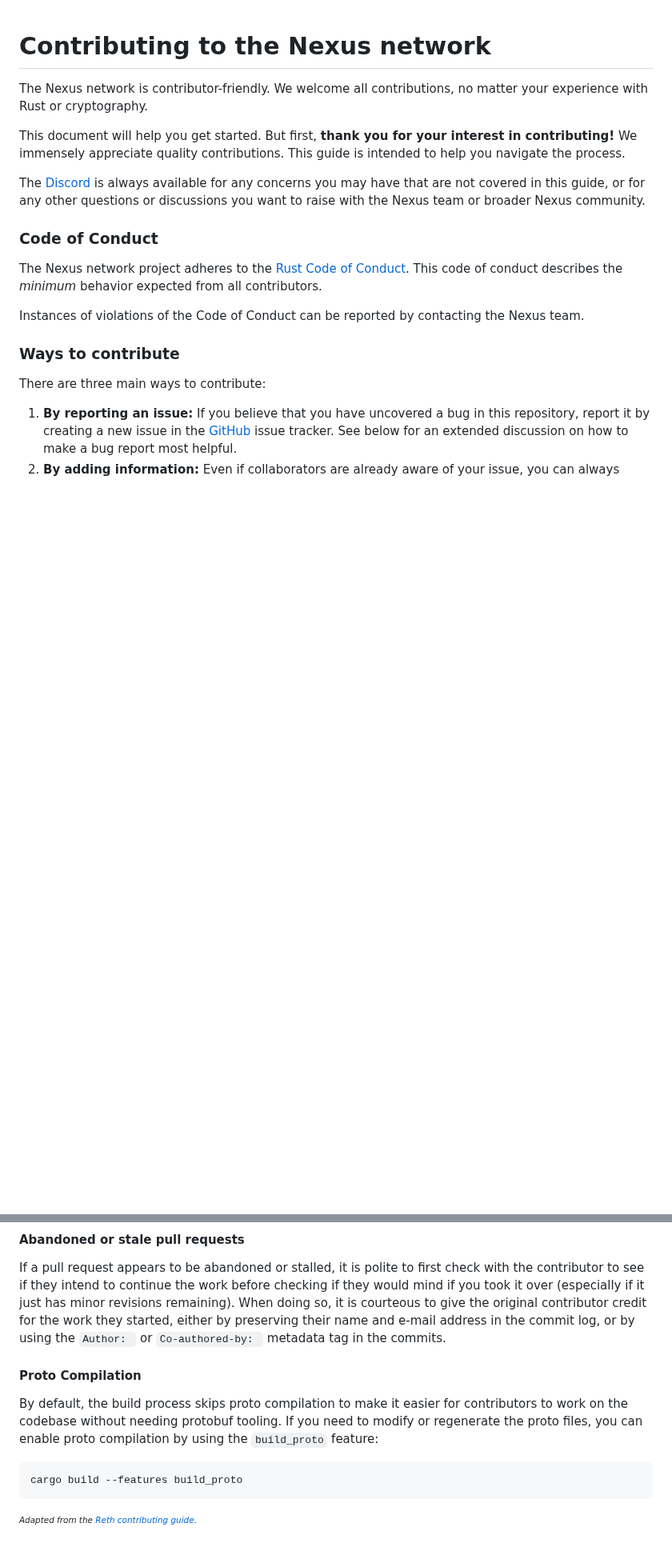
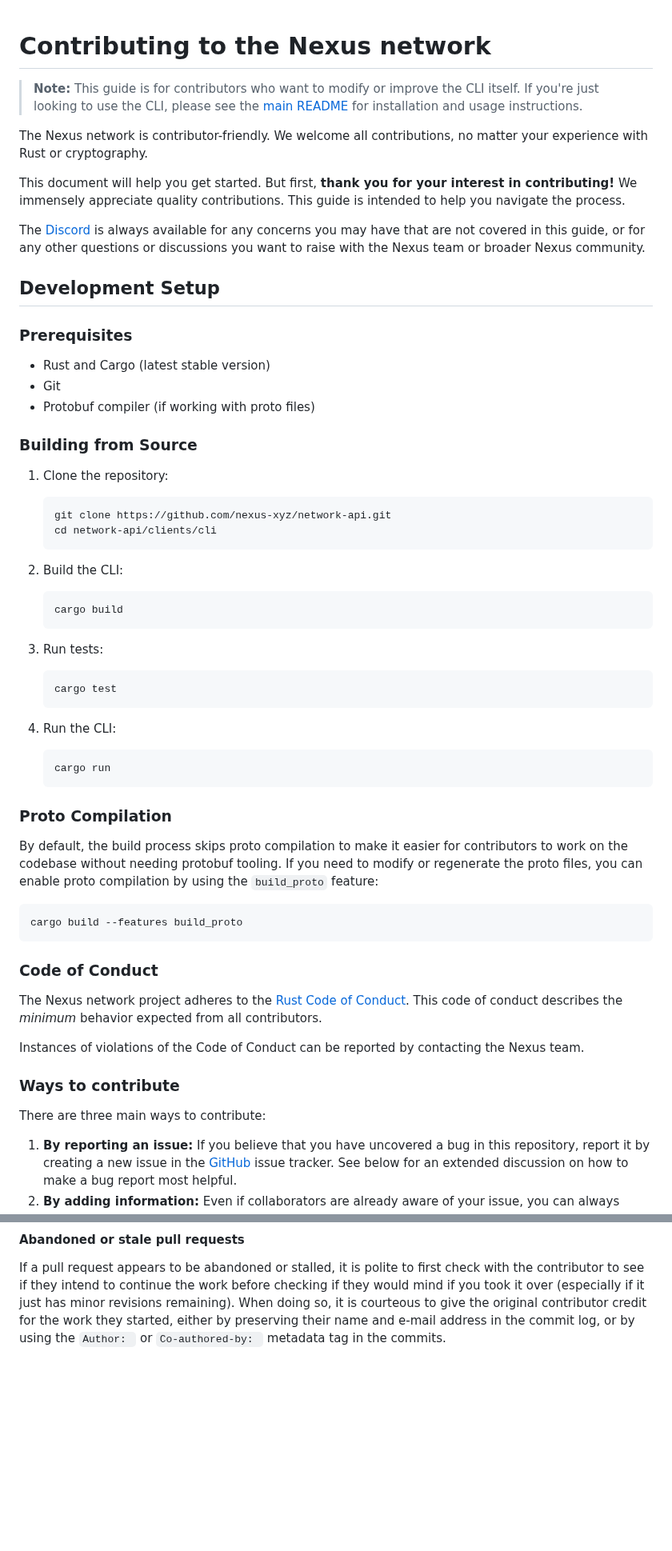
Before and after one commit to nexus-xyz/network-api, a Markdown page: CONTRIBUTING.md, 2 parts joined by grey strips. Shown at 80% size. GitHub-like rendering; blank space fills up the shorter version.

````diff
--- a/CONTRIBUTING.md
+++ b/CONTRIBUTING.md
@@ -1,4 +1,6 @@
 # Contributing to the Nexus network
+
+> **Note:** This guide is for contributors who want to modify or improve the CLI itself. If you're just looking to use the CLI, please see the [main README](../README.md) for installation and usage instructions.
 
 The Nexus network is contributor-friendly.
 We welcome all contributions, no matter your experience with Rust or cryptography.
@@ -6,6 +8,45 @@ We welcome all contributions, no matter your experience with Rust or cryptograph
 This document will help you get started. But first, **thank you for your interest in contributing!** We immensely appreciate quality contributions. This guide is intended to help you navigate the process.
 
 The [Discord][discord] is always available for any concerns you may have that are not covered in this guide, or for any other questions or discussions you want to raise with the Nexus team or broader Nexus community.
+
+## Development Setup
+
+### Prerequisites
+
+- Rust and Cargo (latest stable version)
+- Git
+- Protobuf compiler (if working with proto files)
+
+### Building from Source
+
+1. Clone the repository:
+   ```bash
+   git clone https://github.com/nexus-xyz/network-api.git
+   cd network-api/clients/cli
+   ```
+
+2. Build the CLI:
+   ```bash
+   cargo build
+   ```
+
+3. Run tests:
+   ```bash
+   cargo test
+   ```
+
+4. Run the CLI:
+   ```bash
+   cargo run
+   ```
+
+### Proto Compilation
+
+By default, the build process skips proto compilation to make it easier for contributors to work on the codebase without needing protobuf tooling. If you need to modify or regenerate the proto files, you can enable proto compilation by using the `build_proto` feature:
+
+```bash
+cargo build --features build_proto
+```
 
 ### Code of Conduct
 
@@ -83,16 +124,6 @@ remaining). When doing so, it is courteous to give the original contributor cred
 preserving their name and e-mail address in the commit log, or by using the `Author: ` or `Co-authored-by: ` metadata
 tag in the commits.
 
-#### Proto Compilation
-
-By default, the build process skips proto compilation to make it easier for contributors to work on the codebase without needing protobuf tooling. If you need to modify or regenerate the proto files, you can enable proto compilation by using the `build_proto` feature:
-
-```bash
-cargo build --features build_proto
-```
-
-<sub><sup>_Adapted from the [Reth contributing guide][reth-contributing]_.</sub></sup>
-
 [rust-coc]: https://github.com/rust-lang/rust/blob/master/CODE_OF_CONDUCT.md
 
 [gh]: https://github.com/nexus-xyz/network-api
````
Also changed, not shown: README.md (+40 -110 lines).
